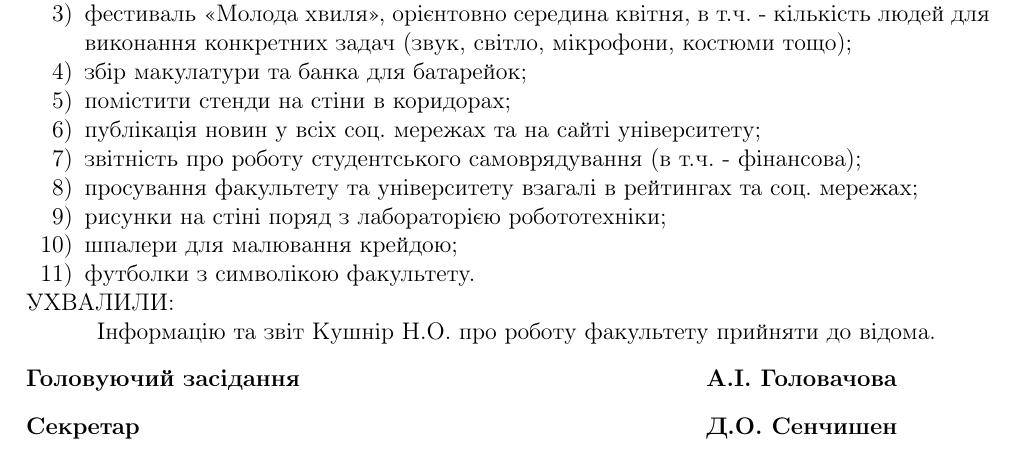
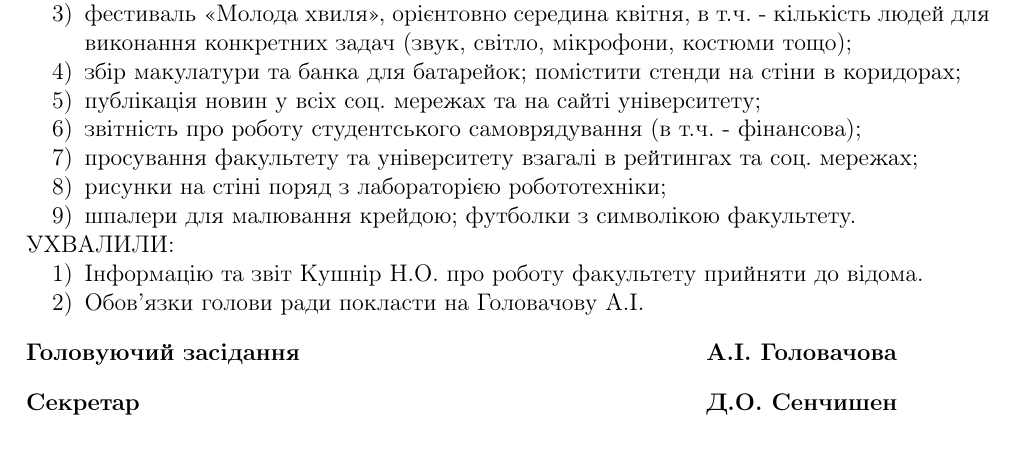
Before and after one commit to fcspm-ksu/fcspm-ksu-sc-documentation, a LaTeX document (2019/sources/protocols/2019-02-20-07.tex): part of the page, cut so that both start at the same text. Compiled offline with pdfLaTeX.

Commit message:
Update details

```diff
--- a/2019/sources/protocols/2019-02-20-07.tex
+++ b/2019/sources/protocols/2019-02-20-07.tex
@@ -155,18 +155,19 @@
 \item свято до Міжнародного дня жінок;
 \item фінал турніру <<Що? Де? Коли?>>, орієнтовно 26-28 лютого;
 \item фестиваль <<Молода хвиля>>, орієнтовно середина квітня, в т.ч. - кількість людей для виконання конкретних задач (звук, світло, мікрофони, костюми тощо);
-\item збір макулатури та банка для батарейок;
-\item помістити стенди на стіни в коридорах;
+\item збір макулатури та банка для батарейок; помістити стенди на стіни в коридорах;
 \item публікація новин у всіх соц. мережах та на сайті університету;
 \item звітність про роботу студентського самоврядування (в т.ч. - фінансова);
 \item просування факультету та університету взагалі в рейтингах та соц. мережах;
 \item рисунки на стіні поряд з лабораторією робототехніки;
-\item шпалери для малювання крейдою;
-\item футболки з символікою факультету.
+\item шпалери для малювання крейдою; футболки з символікою факультету.
 \end{enumerate}
 }
 {
-Інформацію та звіт Кушнір Н.О. про роботу факультету прийняти до відома.
+\begin{enumerate}[topsep=0pt,itemsep=-1ex,partopsep=0ex,parsep=1ex, label={\arabic*)}]
+\item Інформацію та звіт Кушнір Н.О. про роботу факультету прийняти до відома.
+\item Обов'язки голови ради покласти на Головачову А.І.
+\end{enumerate}
 }
 
 \bfseries
```
Also changed, not shown: 2019/docs/protocols/2019-02-20-07.pdf.
